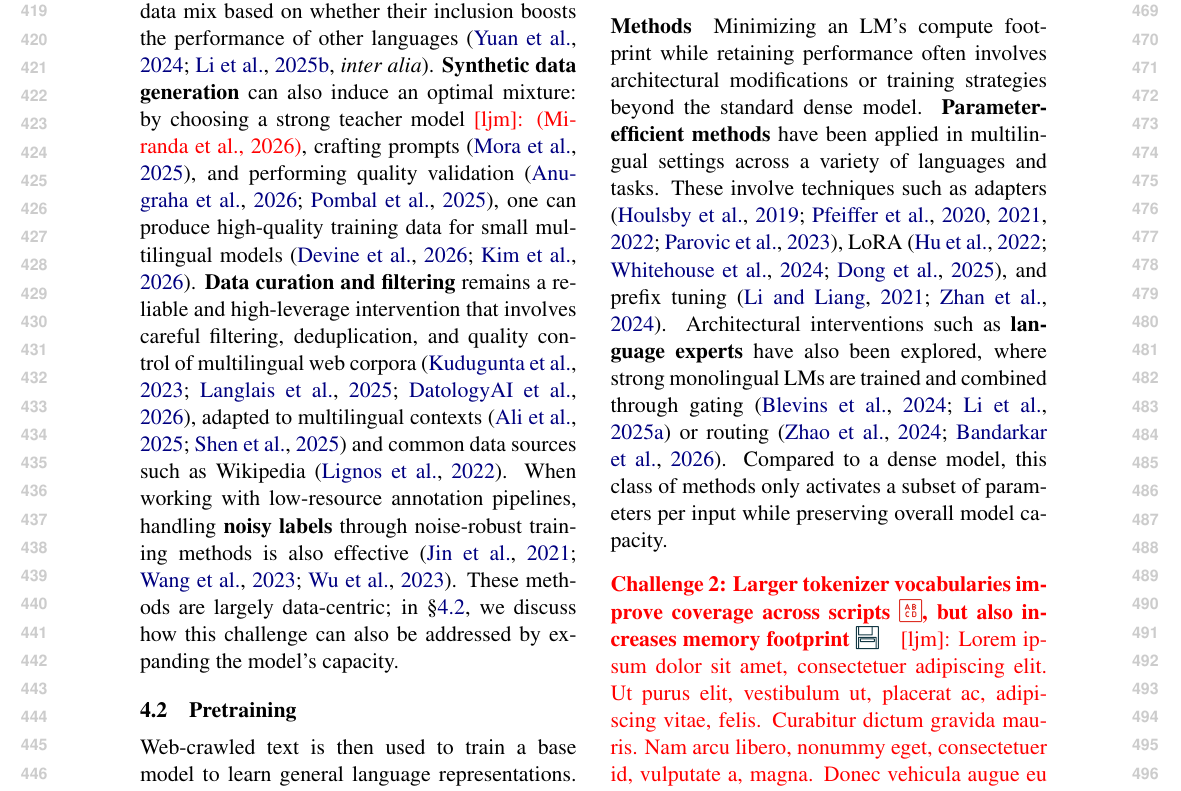
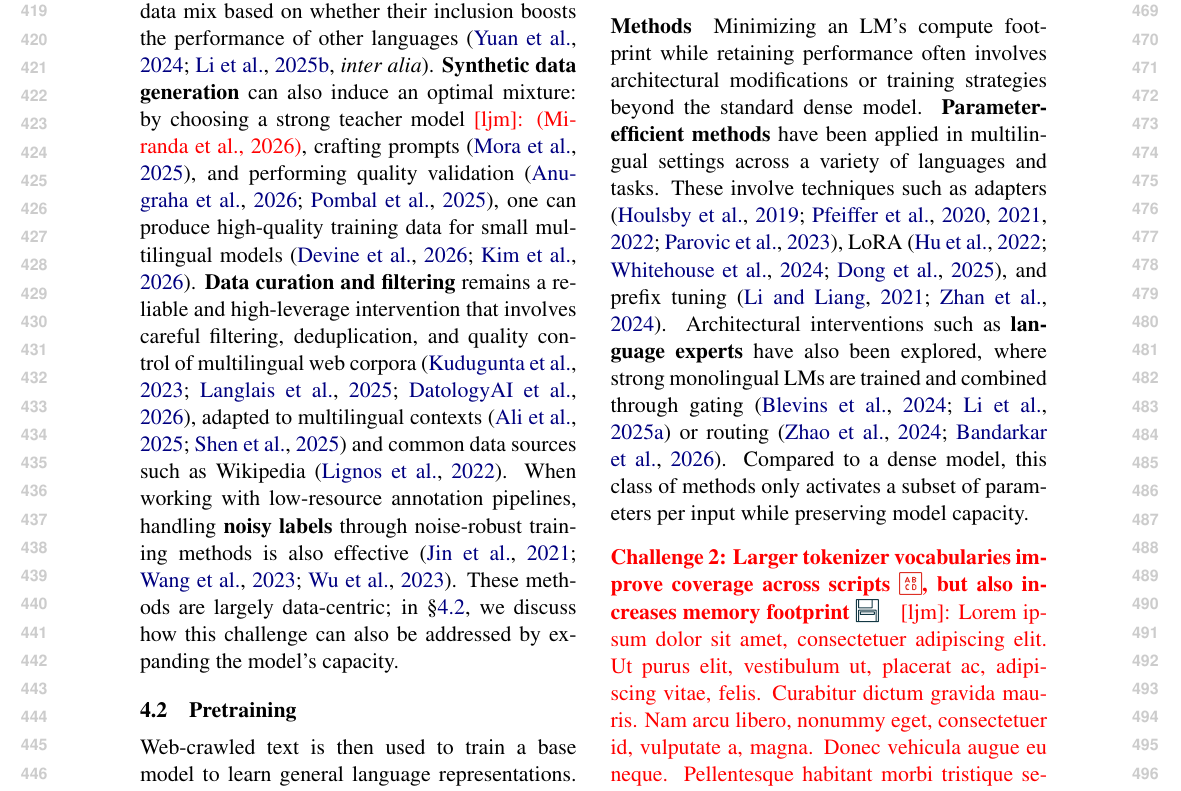
Before and after one commit to ljvmiranda921/multilinguality-at-the-edge, a LaTeX paper (tacl2021v1-template.tex): part of page 5 of 22, cut so that both start at the same text. Compiled offline with pdfLaTeX.

Commit message:
[wip] Update

```diff
--- a/tacl2021v1-template.tex
+++ b/tacl2021v1-template.tex
@@ -390,7 +390,7 @@ Minimizing an LM's compute footprint while retaining performance often involves
 \textbf{Parameter-efficient methods} have been applied in multilingual settings across a variety of languages and tasks.
 These involve techniques such as adapters \citep{houlsby-etal-2019-parameter,pfeiffer-etal-2020-mad,pfeiffer-etal-2021-unks,pfeiffer-etal-2022-lifting,parovic-etal-2023-cross}, LoRA \citep{hu2022lora,whitehouse-etal-2024-low,dong-etal-2025-mlas}, and prefix tuning \citep{li-liang-2021-prefix,zhan-etal-2024-prefix}.
 Architectural interventions such as \textbf{language experts} have also been explored, where strong monolingual LMs are trained and combined through gating \citep{blevins-etal-2024-breaking,li-etal-2025-group} or routing \citep{zhao2024sparse,bandarkar2026multilingualroutingmixtureofexperts}.
-Compared to a dense model, this class of methods only activates a subset of parameters per input while preserving overall model capacity.
+Compared to a dense model, this class of methods only activates a subset of parameters per input while preserving model capacity.
 
 
 \paragraph{Challenge 2: Larger tokenizer vocabularies improve coverage across scripts \iconrepresentation{}, but also increases memory footprint \iconmemory{}}
```
